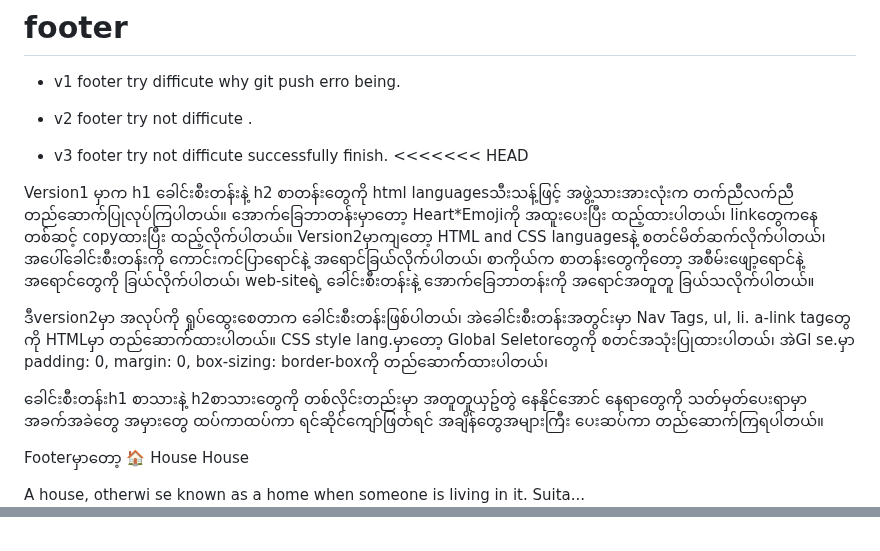
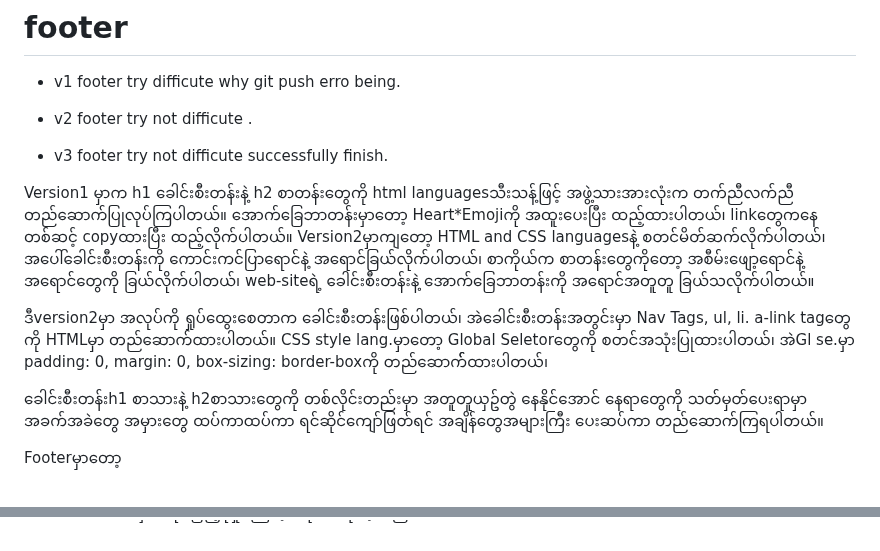
Before and after one commit to Run-Buddy/00998877, a Markdown page: README.md, 2 parts joined by grey strips. Rendered like a GitHub page.

Commit message:
change text readme file

```diff
--- a/README.md
+++ b/README.md
@@ -12,7 +12,7 @@
 *   v2 footer try not difficute .
 
 *   v3 footer try not difficute successfully finish.
-<<<<<<< HEAD
+
 
 Version1 မှာက h1 ခေါင်းစီးတန်းနဲ့ h2 စာတန်းတွေကို html languagesသီးသန့်ဖြင့် အဖွဲ့သားအားလုံးက တက်ညီလက်ညီ တည်ဆောက်ပြုလုပ်ကြပါတယ်။
 အောက်ခြေဘာတန်းမှာတော့ Heart*Emojiကို အထူးပေးပြီး ထည့်ထားပါတယ်၊ linkတွေကနေ တစ်ဆင့် copyထားပြီး ထည့်လိုက်ပါတယ်။
@@ -22,10 +22,6 @@ Version2မှာကျတော့ HTML and CSS languagesနဲ့ စတင်
 
 ခေါင်းစီးတန်းh1 စာသားနဲ့ h2စာသားတွေကို တစ်လိုင်းတည်းမှာ အတူတူယှဥ်တွဲ နေနိုင်အောင် နေရာတွေကို သတ်မှတ်ပေးရာမှာ အခက်အခဲတွေ အမှားတွေ ထပ်ကာထပ်ကာ ရင်ဆိုင်ကျော်ဖြတ်ရင် အချိန်တွေအများကြီး ပေးဆပ်ကာ တည်ဆောက်ကြရပါတယ်။
 
-Footerမှာတော့ 🏠
-House
-House
+Footerမှာတော့
 
-A house, otherwi
-se known as a home when someone is living in it. Suita...
 
@@ -36,3 +28,2 @@ se known as a home when someone is living in it. Suita...
 ## lenguages အခက်ခဲရှိခဲ့သည်/
 *pannacollage  ဝှက်ဆိုဒ်ပြည့်စုံမှုကြောင့် ရေးသားနိုင်ခဲ့သည်
->>>>>>> 5d7cb666330120824fbec2b23a4bde40ca6ba00f
```
Also changed, not shown: other parts of README.md (+0 -4 lines).
